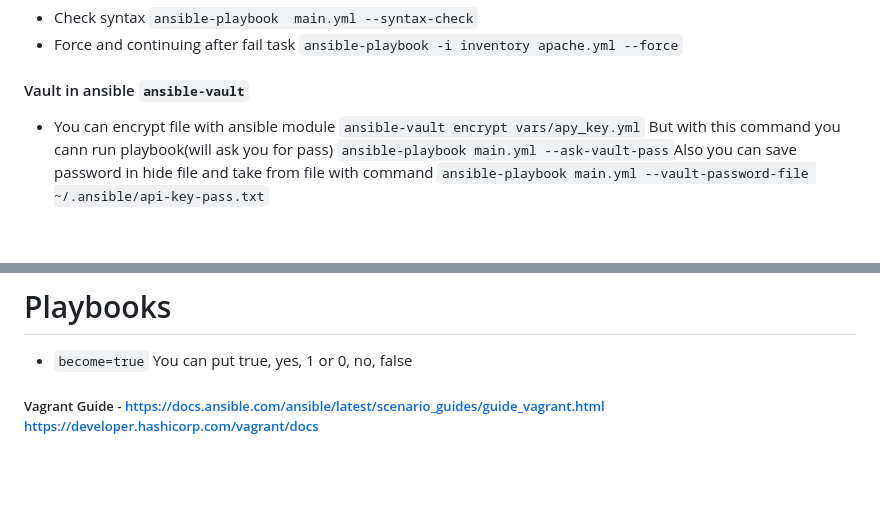
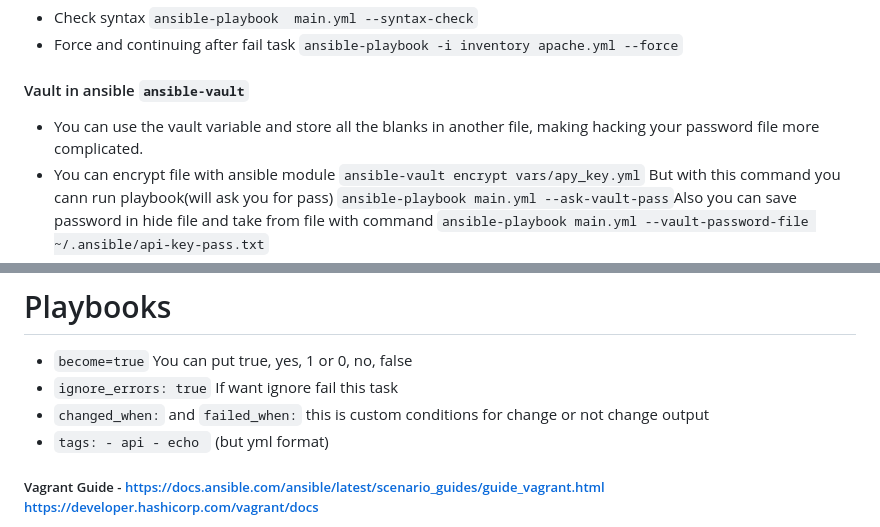
Before and after one commit to ngdimitrov/ansible, a Markdown page: README.md, 2 parts joined by grey strips. Drawn GitHub-style; blank space fills up the shorter version.

```diff
--- a/README.md
+++ b/README.md
@@ -22,6 +22,7 @@ ad hoc tasks can be used to reboot servers, copy files, manage packages and user
 -  Check syntax `ansible-playbook  main.yml --syntax-check`
 -  Force and continuing after fail task ` ansible-playbook -i inventory apache.yml --force `
 #### Vault in ansible `ansible-vault`
+- You can use the vault variable and store all the blanks in another file, making hacking your password file more complicated.
 -  You can encrypt file with ansible module `ansible-vault encrypt vars/apy_key.yml` But with this command you cann run playbook(will ask you for pass) `ansible-playbook main.yml --ask-vault-pass`Also you can save password in hide file and take from file with command `ansible-playbook main.yml --vault-password-file ~/.ansible/api-key-pass.txt`
 -  Ansible decrypt - `ansible-vault decrypt vars/apy_key.yml`
 -  Edit encrypt file without decrypt with `ansible-vault edit vars/apy_key.yml` and add password
@@ -31,7 +32,9 @@ ad hoc tasks can be used to reboot servers, copy files, manage packages and user
 
 # Playbooks
 - `become=true` You can put true, yes, 1 or 0, no, false
-
+- `ignore_errors: true` If want ignore fail this task
+- `changed_when:` and `failed_when:` this is custom conditions for change or not change output
+- `tags: - api - echo ` (but yml format)
 
 ##### Vagrant Guide - https://docs.ansible.com/ansible/latest/scenario_guides/guide_vagrant.html   https://developer.hashicorp.com/vagrant/docs
 Vagrant is a tool to manage virtual machine environments, and allows you to configure and use reproducible work environments on top of various virtualization and cloud platforms. It also has integration with Ansible as a provisioner for these virtual machines, and the two tools work together well.
```
